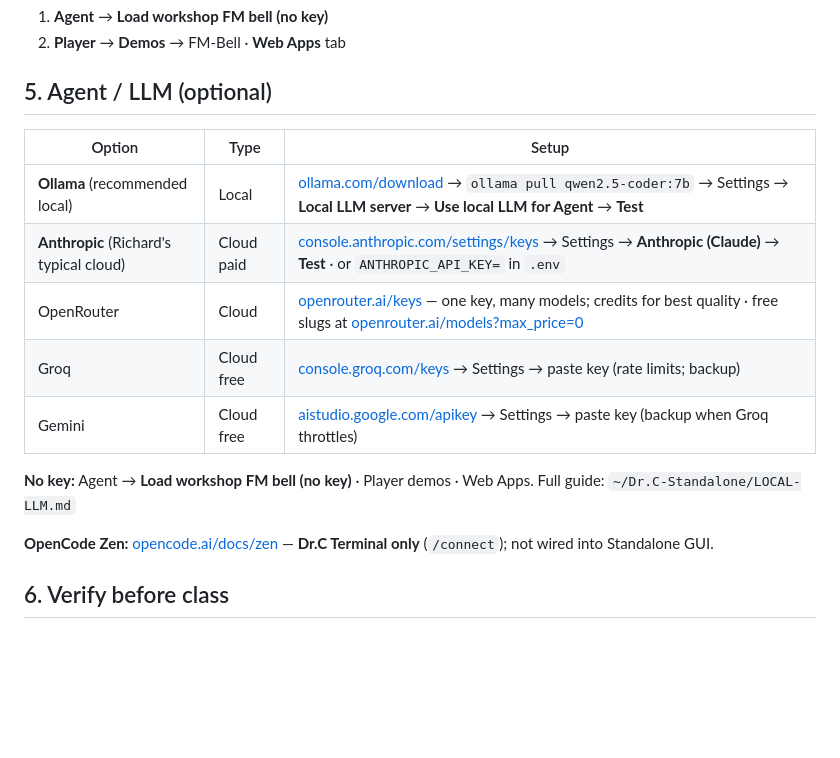
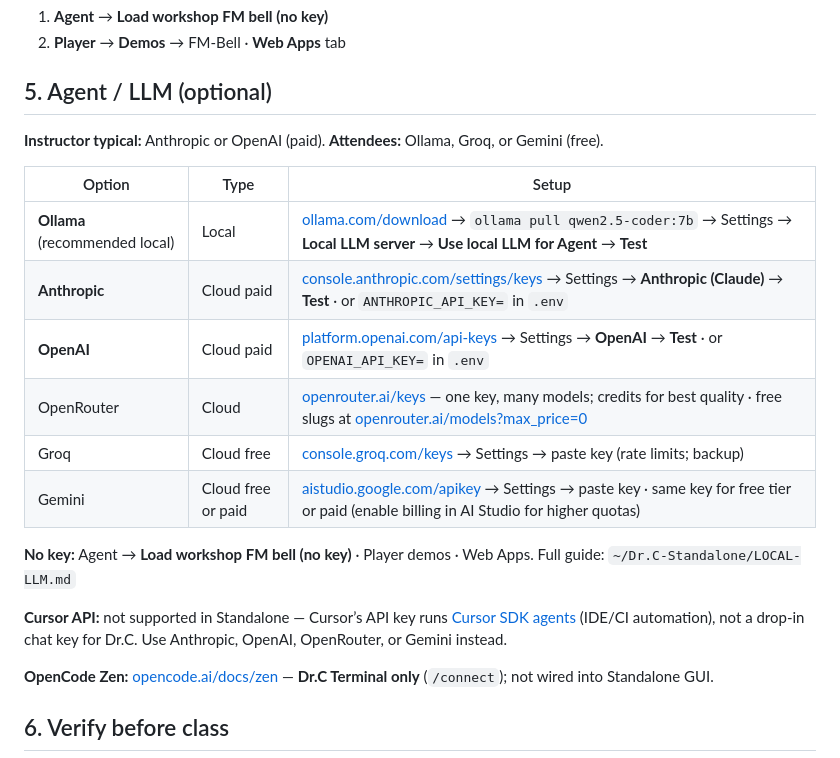
Before and after one commit to csounder/Dr.C-Workshop-Demo, a Markdown page: LINUX-ATTENDEE-HANDOUT.md, the part around the change. GitHub-like rendering; blank space fills up the shorter version.

Commit message:
docs: add OpenAI paid option to attendee Agent/LLM handouts
Co-authored-by: Cursor <cursoragent@cursor.com>

```diff
--- a/LINUX-ATTENDEE-HANDOUT.md
+++ b/LINUX-ATTENDEE-HANDOUT.md
@@ -66,15 +66,20 @@ Launcher prepends `~/bin` + `~/Applications/Csound` so Csound 7 wins over system
 
 ## 5. Agent / LLM (optional)
 
+**Instructor typical:** Anthropic or OpenAI (paid). **Attendees:** Ollama, Groq, or Gemini (free).
+
 | Option | Type | Setup |
 |--------|------|-------|
 | **Ollama** (recommended local) | Local | [ollama.com/download](https://ollama.com/download) → `ollama pull qwen2.5-coder:7b` → Settings → **Local LLM server** → **Use local LLM for Agent** → **Test** |
-| **Anthropic** (Richard's typical cloud) | Cloud paid | [console.anthropic.com/settings/keys](https://console.anthropic.com/settings/keys) → Settings → **Anthropic (Claude)** → **Test** · or `ANTHROPIC_API_KEY=` in `.env` |
+| **Anthropic** | Cloud paid | [console.anthropic.com/settings/keys](https://console.anthropic.com/settings/keys) → Settings → **Anthropic (Claude)** → **Test** · or `ANTHROPIC_API_KEY=` in `.env` |
+| **OpenAI** | Cloud paid | [platform.openai.com/api-keys](https://platform.openai.com/api-keys) → Settings → **OpenAI** → **Test** · or `OPENAI_API_KEY=` in `.env` |
 | OpenRouter | Cloud | [openrouter.ai/keys](https://openrouter.ai/keys) — one key, many models; credits for best quality · free slugs at [openrouter.ai/models?max_price=0](https://openrouter.ai/models?max_price=0) |
 | Groq | Cloud free | [console.groq.com/keys](https://console.groq.com/keys) → Settings → paste key (rate limits; backup) |
-| Gemini | Cloud free | [aistudio.google.com/apikey](https://aistudio.google.com/apikey) → Settings → paste key (backup when Groq throttles) |
+| Gemini | Cloud free or paid | [aistudio.google.com/apikey](https://aistudio.google.com/apikey) → Settings → paste key · same key for free tier or paid (enable billing in AI Studio for higher quotas) |
 
 **No key:** Agent → **Load workshop FM bell (no key)** · Player demos · Web Apps. Full guide: `~/Dr.C-Standalone/LOCAL-LLM.md`
+
+**Cursor API:** not supported in Standalone — Cursor’s API key runs [Cursor SDK agents](https://cursor.com/docs/sdk/typescript) (IDE/CI automation), not a drop-in chat key for Dr.C. Use Anthropic, OpenAI, OpenRouter, or Gemini instead.
 
 **OpenCode Zen:** [opencode.ai/docs/zen](https://opencode.ai/docs/zen/) — **Dr.C Terminal only** (`/connect`); not wired into Standalone GUI.
 
```
Also changed, not shown: MAC-ATTENDEE-HANDOUT.md (+7 -2 lines).
